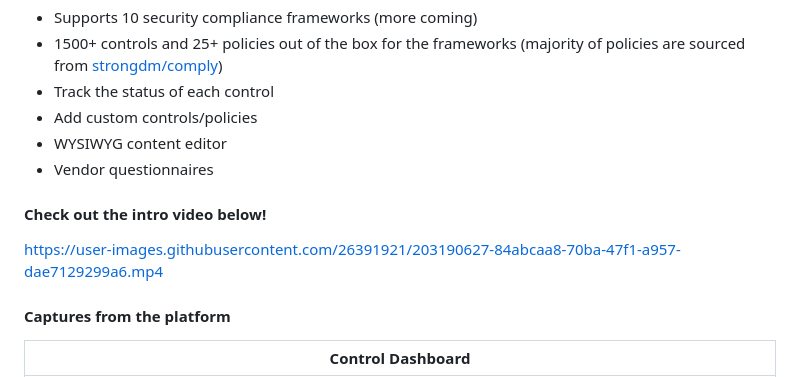
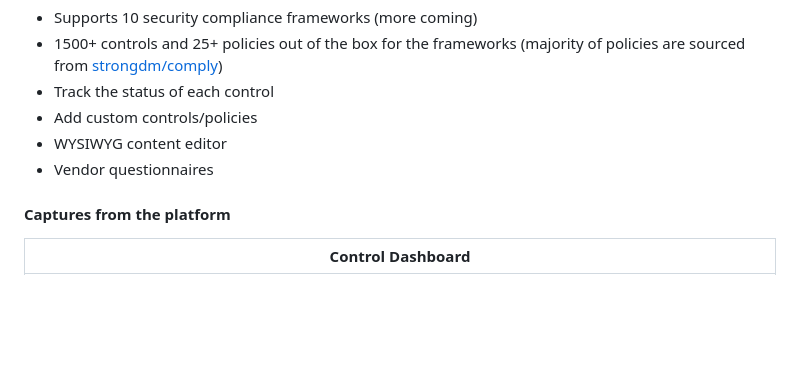
Before and after one commit to Technologist0366/gapp, a Markdown page: README.md, the part around the change. Rendered like a GitHub page; blank space fills up the shorter version.

```diff
--- a/README.md
+++ b/README.md
@@ -37,10 +37,6 @@ Gapps is an Security compliance platform that makes it easy to track your progre
 - Add custom controls/policies
 - WYSIWYG content editor
 - Vendor questionnaires
-
-#### Check out the intro video below!
-
-https://user-images.githubusercontent.com/26391921/203190627-84abcaa8-70ba-47f1-a957-dae7129299a6.mp4
 
 #### Captures from the platform
 
```
